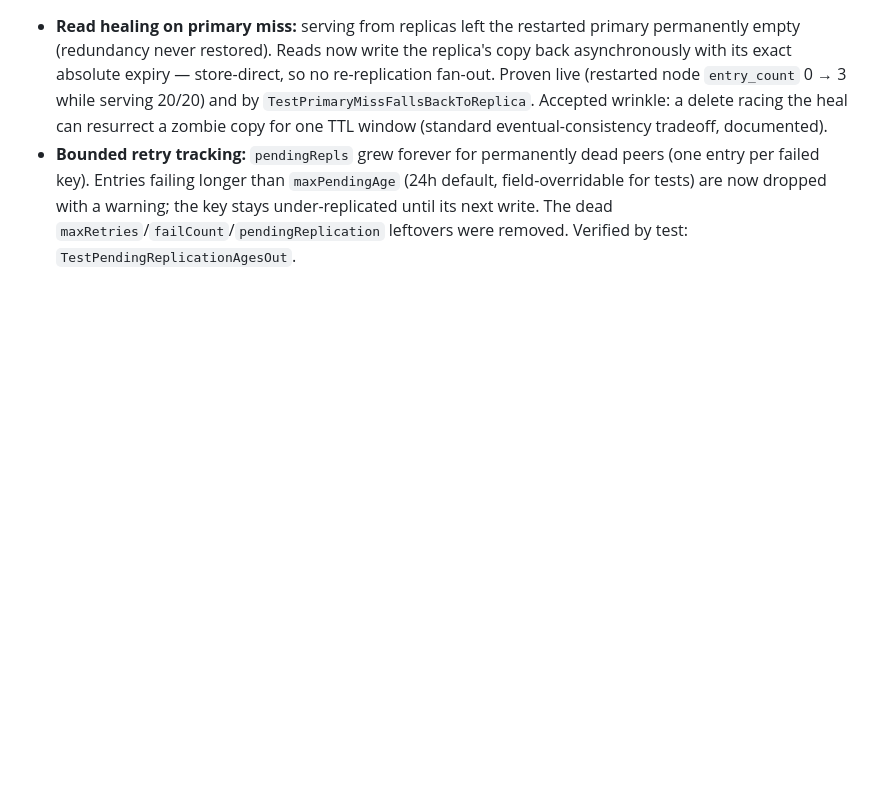
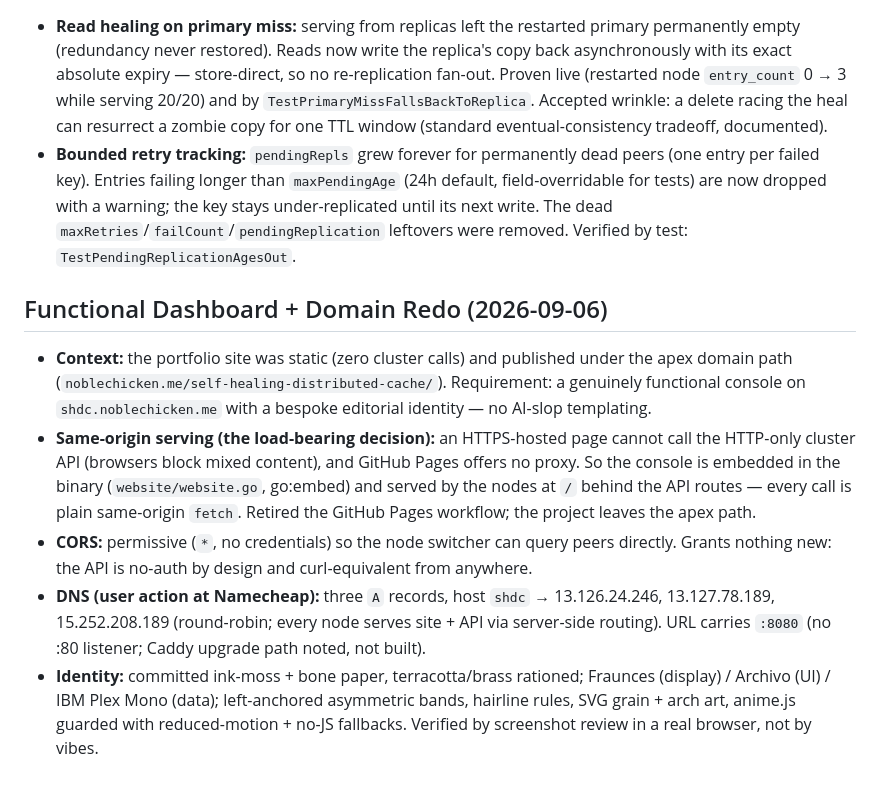
Before and after one commit to NobleChicken97/self-healing-distributed-cache, a Markdown page: docs/DECISIONS.md, the part around the change. Rendered like a GitHub page; blank space fills up the shorter version.

```diff
--- a/docs/DECISIONS.md
+++ b/docs/DECISIONS.md
@@ -180,3 +180,11 @@
 
 - **Read healing on primary miss:** serving from replicas left the restarted primary permanently empty (redundancy never restored). Reads now write the replica's copy back asynchronously with its exact absolute expiry — store-direct, so no re-replication fan-out. Proven live (restarted node `entry_count` 0 → 3 while serving 20/20) and by `TestPrimaryMissFallsBackToReplica`. Accepted wrinkle: a delete racing the heal can resurrect a zombie copy for one TTL window (standard eventual-consistency tradeoff, documented).
 - **Bounded retry tracking:** `pendingRepls` grew forever for permanently dead peers (one entry per failed key). Entries failing longer than `maxPendingAge` (24h default, field-overridable for tests) are now dropped with a warning; the key stays under-replicated until its next write. The dead `maxRetries`/`failCount`/`pendingReplication` leftovers were removed. Verified by test: `TestPendingReplicationAgesOut`.
+
+## Functional Dashboard + Domain Redo (2026-09-06)
+
+- **Context:** the portfolio site was static (zero cluster calls) and published under the apex domain path (`noblechicken.me/self-healing-distributed-cache/`). Requirement: a genuinely functional console on `shdc.noblechicken.me` with a bespoke editorial identity — no AI-slop templating.
+- **Same-origin serving (the load-bearing decision):** an HTTPS-hosted page cannot call the HTTP-only cluster API (browsers block mixed content), and GitHub Pages offers no proxy. So the console is embedded in the binary (`website/website.go`, go:embed) and served by the nodes at `/` behind the API routes — every call is plain same-origin `fetch`. Retired the GitHub Pages workflow; the project leaves the apex path.
+- **CORS:** permissive (`*`, no credentials) so the node switcher can query peers directly. Grants nothing new: the API is no-auth by design and curl-equivalent from anywhere.
+- **DNS (user action at Namecheap):** three `A` records, host `shdc` → 13.126.24.246, 13.127.78.189, 15.252.208.189 (round-robin; every node serves site + API via server-side routing). URL carries `:8080` (no :80 listener; Caddy upgrade path noted, not built).
+- **Identity:** committed ink-moss + bone paper, terracotta/brass rationed; Fraunces (display) / Archivo (UI) / IBM Plex Mono (data); left-anchored asymmetric bands, hairline rules, SVG grain + arch art, anime.js guarded with reduced-motion + no-JS fallbacks. Verified by screenshot review in a real browser, not by vibes.
```
Also changed, not shown: README.md (+30 -0 lines).
